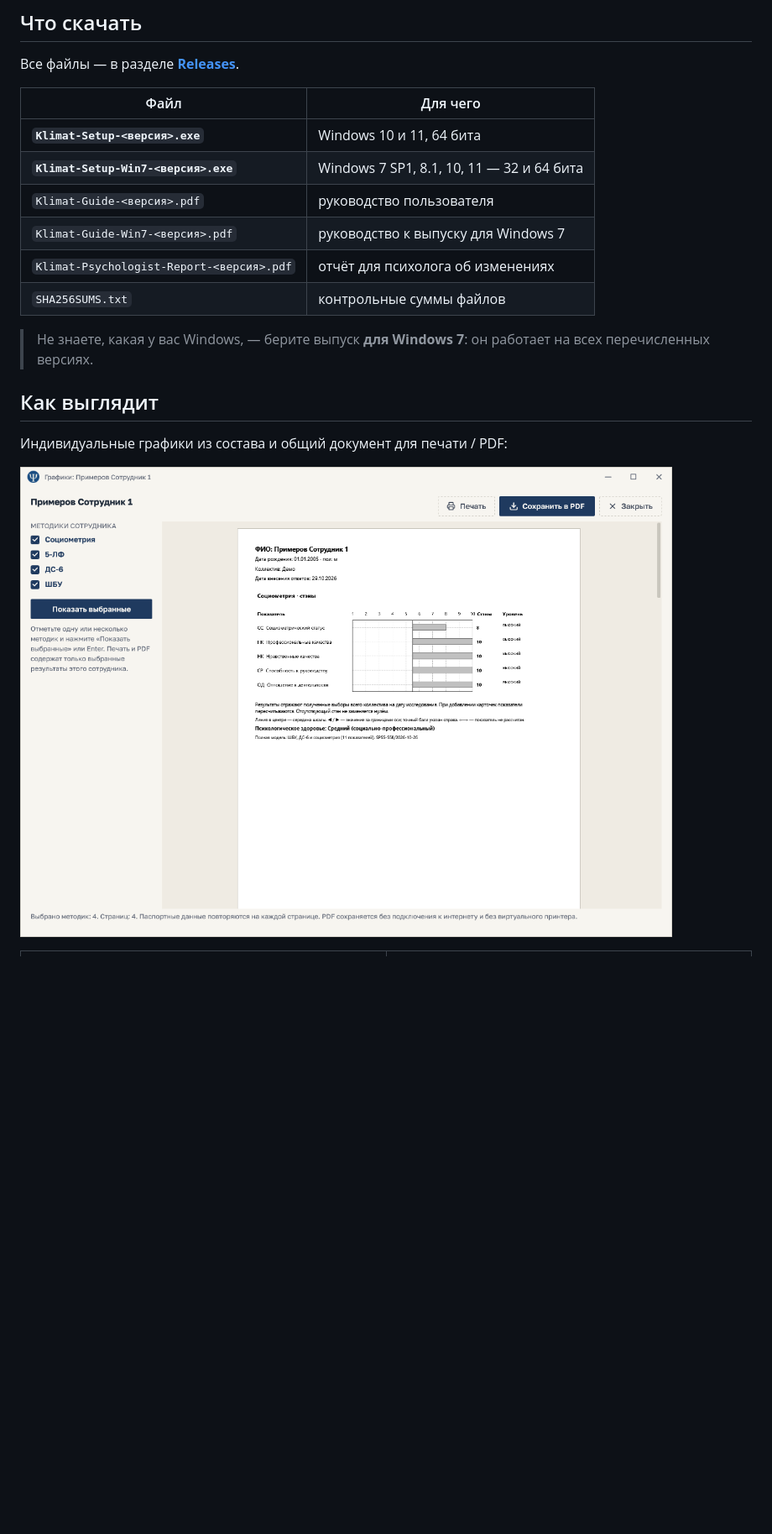
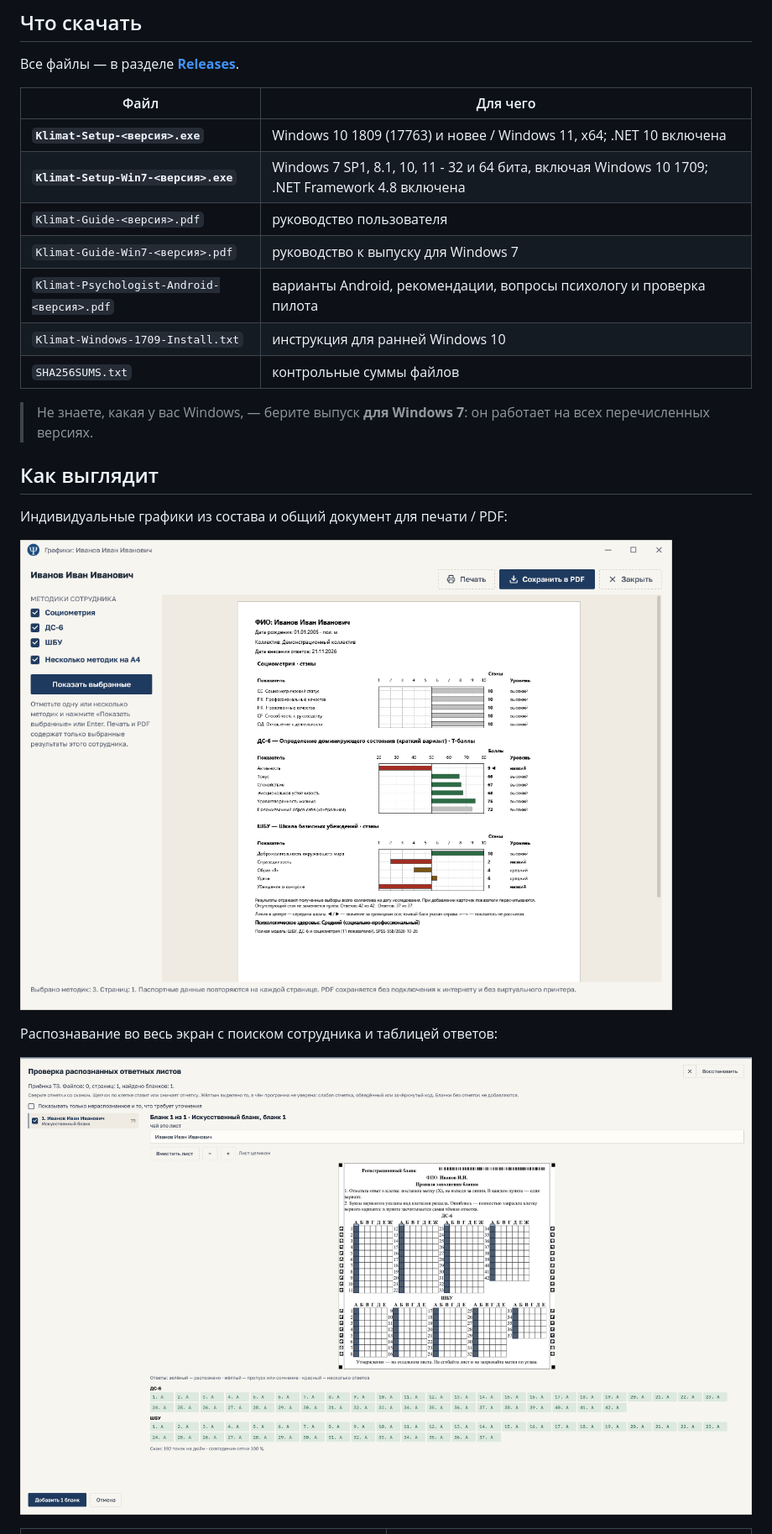
Before and after one commit to GamoffVad/klimat-setup, a Markdown page: README.md, the part around one of its changes. Shown at 84% size. Rendered like a GitHub page; pictures changed too: images/profiles-combined-1.23.0.png (added), images/scan-review-1.23.0.png (added); blank space fills up the shorter version.

```diff
--- a/README.md
+++ b/README.md
@@ -45,11 +46,12 @@
 
 | Файл | Для чего |
 |---|---|
-| **`Klimat-Setup-<версия>.exe`** | Windows 10 и 11, 64 бита |
-| **`Klimat-Setup-Win7-<версия>.exe`** | Windows 7 SP1, 8.1, 10, 11 — 32 и 64 бита |
+| **`Klimat-Setup-<версия>.exe`** | Windows 10 1809 (17763) и новее / Windows 11, x64; .NET 10 включена |
+| **`Klimat-Setup-Win7-<версия>.exe`** | Windows 7 SP1, 8.1, 10, 11 - 32 и 64 бита, включая Windows 10 1709; .NET Framework 4.8 включена |
 | `Klimat-Guide-<версия>.pdf` | руководство пользователя |
 | `Klimat-Guide-Win7-<версия>.pdf` | руководство к выпуску для Windows 7 |
-| `Klimat-Psychologist-Report-<версия>.pdf` | отчёт для психолога об изменениях |
+| `Klimat-Psychologist-Android-<версия>.pdf` | варианты Android, рекомендации, вопросы психологу и проверка пилота |
+| `Klimat-Windows-1709-Install.txt` | инструкция для ранней Windows 10 |
 | `SHA256SUMS.txt` | контрольные суммы файлов |
 
 > Не знаете, какая у вас Windows, — берите выпуск **для Windows 7**: он работает на всех перечисленных версиях.
@@ -58,7 +60,11 @@
 
 Индивидуальные графики из состава и общий документ для печати / PDF:
 
-![Выбор графиков и сохранение PDF](images/selected-graphs.png)
+![Несколько методик на одном A4](images/profiles-combined-1.23.0.png)
+
+Распознавание во весь экран с поиском сотрудника и таблицей ответов:
+
+![Распознавание во весь экран](images/scan-review-1.23.0.png)
 
 
 <table>
```
Also changed, not shown: other parts of README.md (+12 -11 lines).
